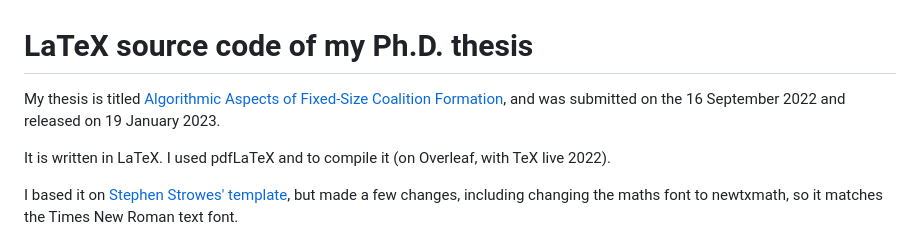
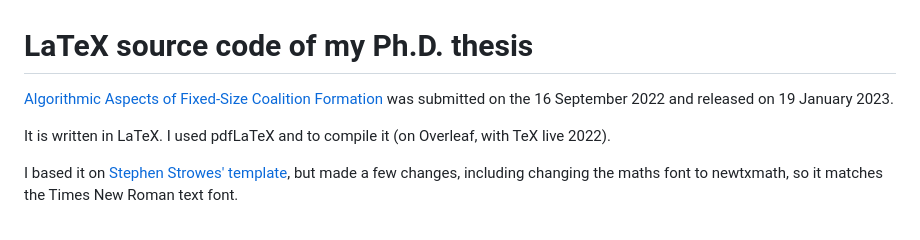
Before and after one commit to mmckay99/phd-thesis, a Markdown page: README.md, the part around the change. Drawn GitHub-style.

```diff
--- a/README.md
+++ b/README.md
@@ -1,6 +1,6 @@
 # LaTeX source code of my Ph.D. thesis
 
-My thesis is titled [Algorithmic Aspects of Fixed-Size Coalition Formation](https://theses.gla.ac.uk/83367/), and was submitted on the 16 September 2022 and released on 19 January 2023.
+[Algorithmic Aspects of Fixed-Size Coalition Formation](https://theses.gla.ac.uk/83367/) was submitted on the 16 September 2022 and released on 19 January 2023.
 
 It is written in LaTeX. I used pdfLaTeX and to compile it (on Overleaf, with TeX live 2022).
 
```
